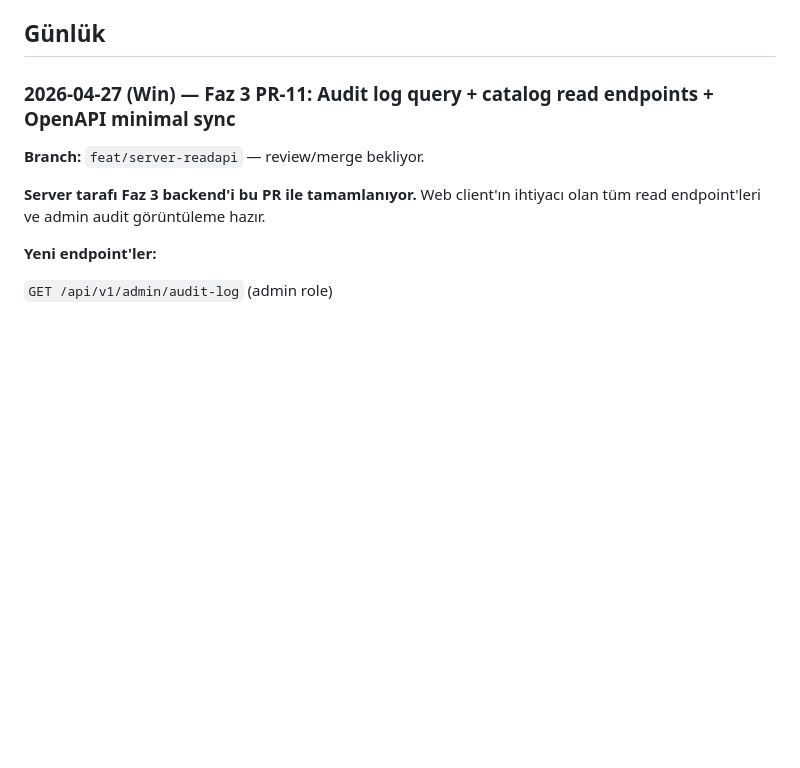
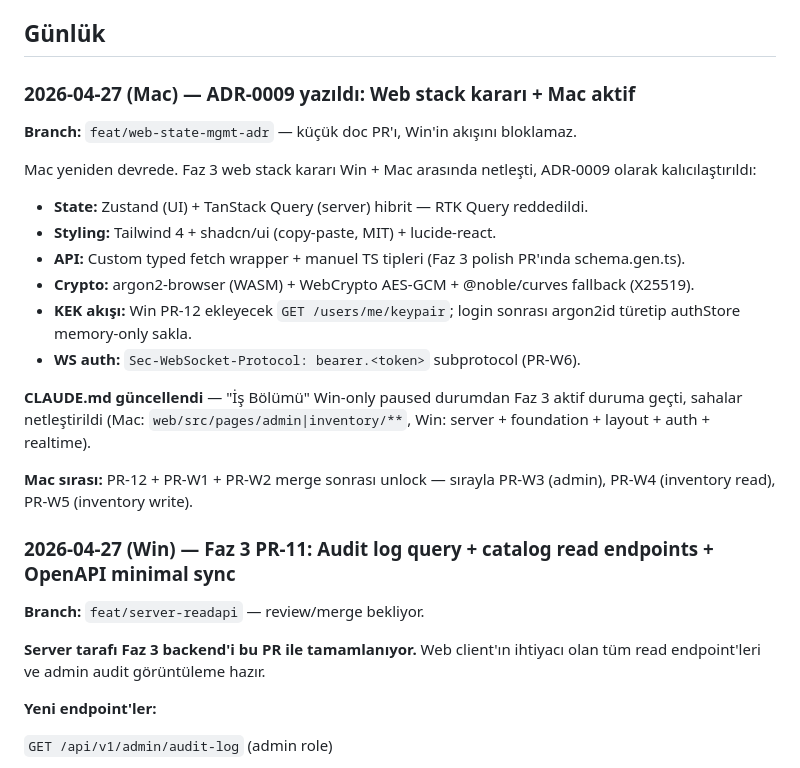
Before and after one commit to GameOfAI/IronStock, a Markdown page: PROGRESS.md, the part around the change. GitHub-like rendering; blank space fills up the shorter version.

```diff
--- a/PROGRESS.md
+++ b/PROGRESS.md
@@ -51,6 +51,23 @@ Durumlar: `DONE` tamamlandı · `ACTIVE` devam ediyor · `PARTIAL` parçalı tam
 - [ ] **User aksiyonu:** Lokal tool'ları kur (`make tools-install` — sqlc, oapi-codegen, goose, golangci-lint), `make gen` + `make migrate-up` çalıştır, schema'yı Adminer'da doğrula.
 
 ## Günlük
+
+### 2026-04-27 (Mac) — ADR-0009 yazıldı: Web stack kararı + Mac aktif
+
+**Branch:** `feat/web-state-mgmt-adr` — küçük doc PR'ı, Win'in akışını bloklamaz.
+
+Mac yeniden devrede. Faz 3 web stack kararı Win + Mac arasında netleşti, ADR-0009 olarak kalıcılaştırıldı:
+
+- **State:** Zustand (UI) + TanStack Query (server) hibrit — RTK Query reddedildi.
+- **Styling:** Tailwind 4 + shadcn/ui (copy-paste, MIT) + lucide-react.
+- **API:** Custom typed fetch wrapper + manuel TS tipleri (Faz 3 polish PR'ında schema.gen.ts).
+- **Crypto:** argon2-browser (WASM) + WebCrypto AES-GCM + @noble/curves fallback (X25519).
+- **KEK akışı:** Win PR-12 ekleyecek `GET /users/me/keypair`; login sonrası argon2id türetip authStore memory-only sakla.
+- **WS auth:** `Sec-WebSocket-Protocol: bearer.<token>` subprotocol (PR-W6).
+
+**CLAUDE.md güncellendi** — "İş Bölümü" Win-only paused durumdan Faz 3 aktif duruma geçti, sahalar netleştirildi (Mac: `web/src/pages/admin|inventory/**`, Win: server + foundation + layout + auth + realtime).
+
+**Mac sırası:** PR-12 + PR-W1 + PR-W2 merge sonrası unlock — sırayla PR-W3 (admin), PR-W4 (inventory read), PR-W5 (inventory write).
 
 ### 2026-04-27 (Win) — Faz 3 PR-11: Audit log query + catalog read endpoints + OpenAPI minimal sync
 
```
Also changed, not shown: CLAUDE.md (+11 -7 lines), docs/adr/0009-web-state-management.md (added, +133 -0 lines).
